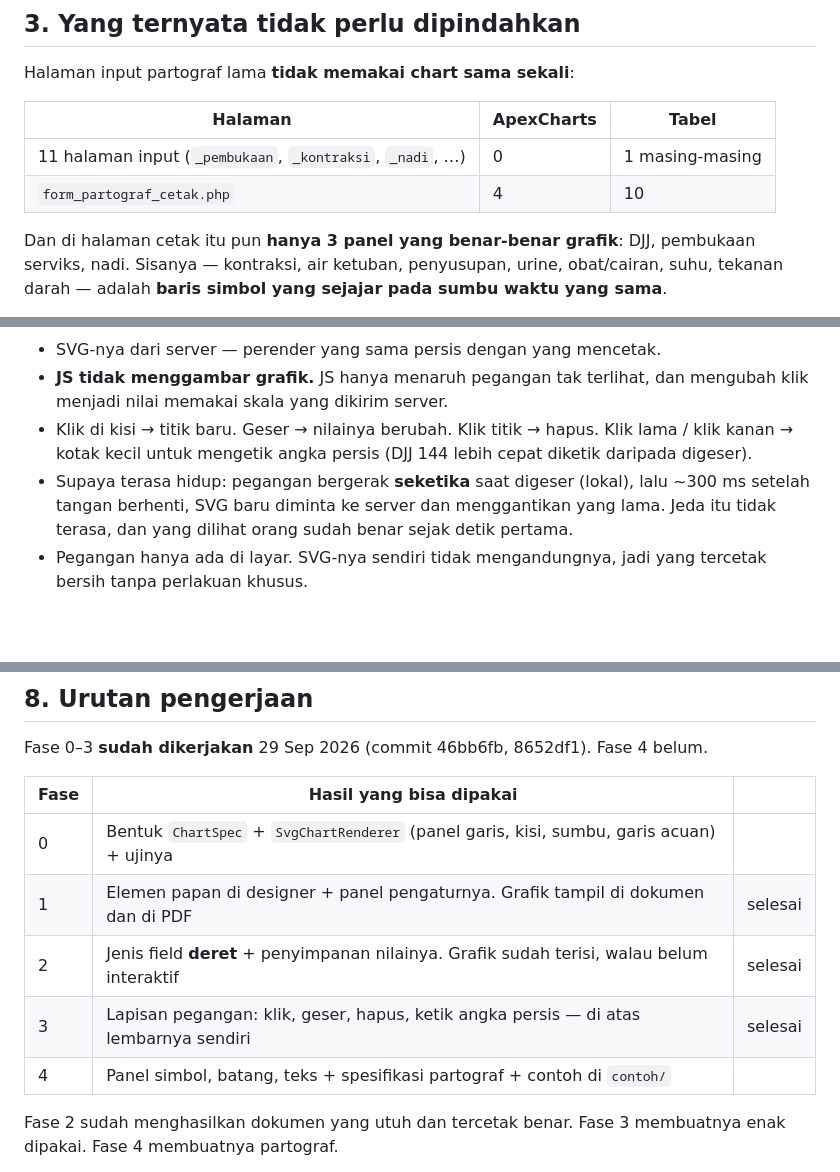
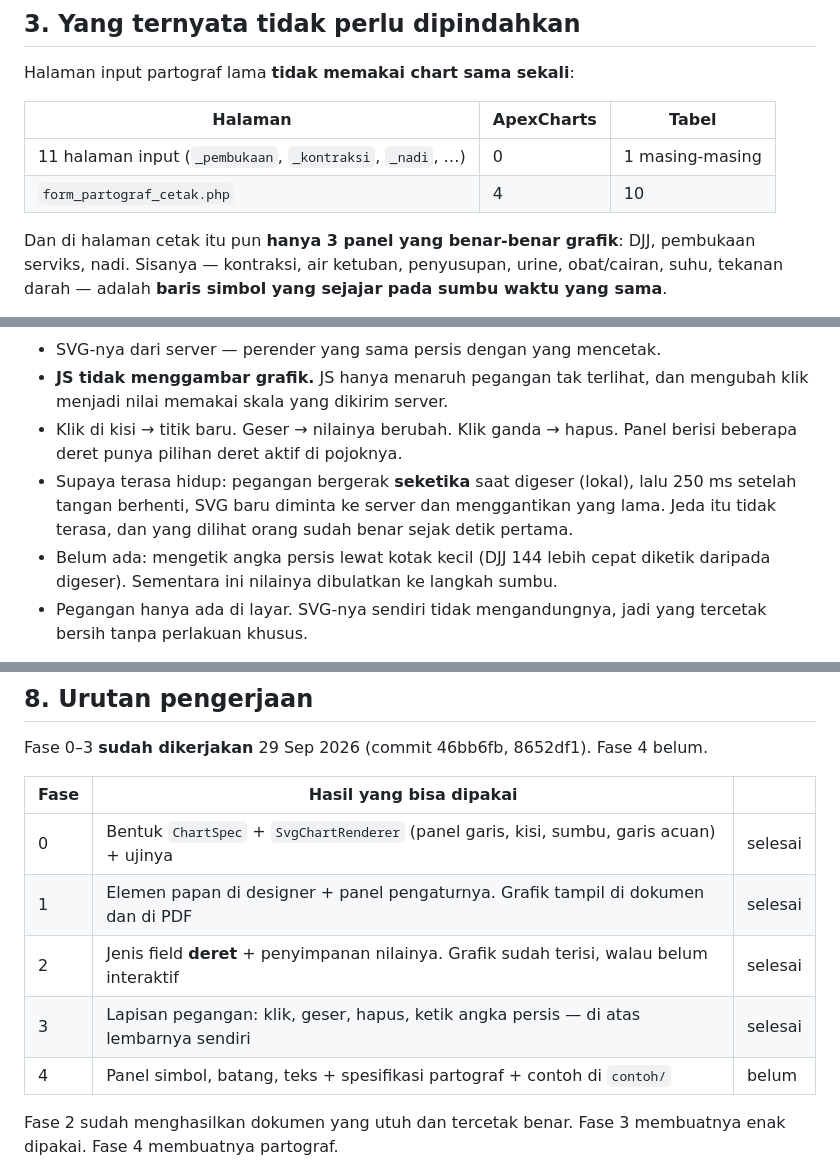
Before and after one commit to mrpotensial/ezdoc, a Markdown page: docs/260929-grafik-terisi.md, 3 parts joined by grey strips. Rendered like a GitHub page; blank space fills up the shorter version.

Commit message:
docs: samakan bagian pengisian dengan yang benar-benar dibangun
Kotak untuk mengetik angka persis belum ada; penundaannya 250 ms, bukan 300.
Penanda status sempat masuk ke tabel yang salah.

Co-Authored-By: Claude Opus 5 <noreply@anthropic.com>

```diff
--- a/docs/260929-grafik-terisi.md
+++ b/docs/260929-grafik-terisi.md
@@ -61,8 +61,8 @@ Halaman input partograf lama **tidak memakai chart sama sekali**:
 
 | Halaman | ApexCharts | Tabel |
 |---|---|---|
-| 11 halaman input (`_pembukaan`, `_kontraksi`, `_nadi`, …) | 0 | 1 masing-masing | selesai |
-| `form_partograf_cetak.php` | 4 | 10 | belum |
+| 11 halaman input (`_pembukaan`, `_kontraksi`, `_nadi`, …) | 0 | 1 masing-masing |
+| `form_partograf_cetak.php` | 4 | 10 |
 
 Dan di halaman cetak itu pun **hanya 3 panel yang benar-benar grafik**: DJJ,
 pembukaan serviks, nadi. Sisanya — kontraksi, air ketuban, penyusupan, urine,
@@ -165,13 +165,14 @@ JS   →  lapisan pegangan transparan DI ATAS SVG, memakai skala yang sama
 - SVG-nya dari server — perender yang sama persis dengan yang mencetak.
 - **JS tidak menggambar grafik.** JS hanya menaruh pegangan tak terlihat, dan
   mengubah klik menjadi nilai memakai skala yang dikirim server.
-- Klik di kisi → titik baru. Geser → nilainya berubah. Klik titik → hapus.
-  Klik lama / klik kanan → kotak kecil untuk mengetik angka persis (DJJ 144
-  lebih cepat diketik daripada digeser).
+- Klik di kisi → titik baru. Geser → nilainya berubah. Klik ganda → hapus.
+  Panel berisi beberapa deret punya pilihan deret aktif di pojoknya.
 - Supaya terasa hidup: pegangan bergerak **seketika** saat digeser (lokal),
-  lalu ~300 ms setelah tangan berhenti, SVG baru diminta ke server dan
+  lalu 250 ms setelah tangan berhenti, SVG baru diminta ke server dan
   menggantikan yang lama. Jeda itu tidak terasa, dan yang dilihat orang sudah
   benar sejak detik pertama.
+- Belum ada: mengetik angka persis lewat kotak kecil (DJJ 144 lebih cepat
+  diketik daripada digeser). Sementara ini nilainya dibulatkan ke langkah sumbu.
 - Pegangan hanya ada di layar. SVG-nya sendiri tidak mengandungnya, jadi yang
   tercetak bersih tanpa perlakuan khusus.
 
@@ -276,11 +277,11 @@ belum.
 
 | Fase | Hasil yang bisa dipakai | |
 |---|---|---|
-| 0 | Bentuk `ChartSpec` + `SvgChartRenderer` (panel garis, kisi, sumbu, garis acuan) + ujinya |
+| 0 | Bentuk `ChartSpec` + `SvgChartRenderer` (panel garis, kisi, sumbu, garis acuan) + ujinya | selesai |
 | 1 | Elemen papan di designer + panel pengaturnya. Grafik tampil di dokumen dan di PDF | selesai |
 | 2 | Jenis field **deret** + penyimpanan nilainya. Grafik sudah terisi, walau belum interaktif | selesai |
 | 3 | Lapisan pegangan: klik, geser, hapus, ketik angka persis — di atas lembarnya sendiri | selesai |
-| 4 | Panel simbol, batang, teks + spesifikasi partograf + contoh di `contoh/` |
+| 4 | Panel simbol, batang, teks + spesifikasi partograf + contoh di `contoh/` | belum |
 
 Fase 2 sudah menghasilkan dokumen yang utuh dan tercetak benar. Fase 3
 membuatnya enak dipakai. Fase 4 membuatnya partograf.
```
